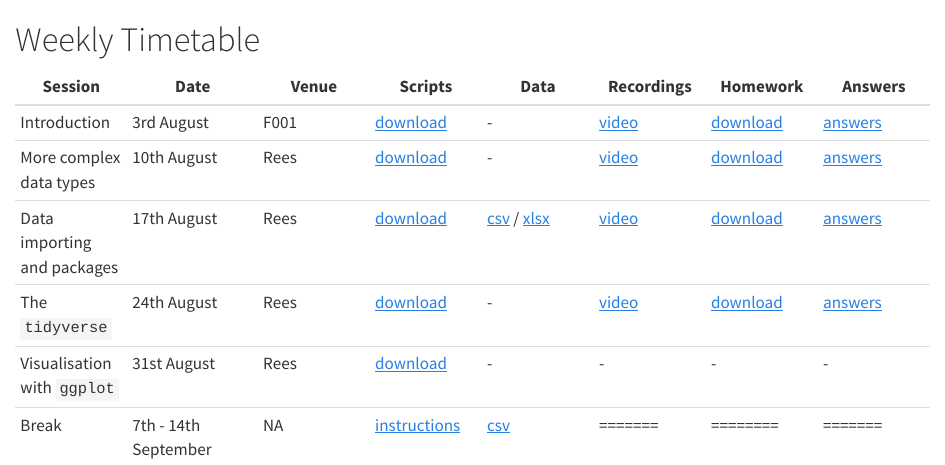
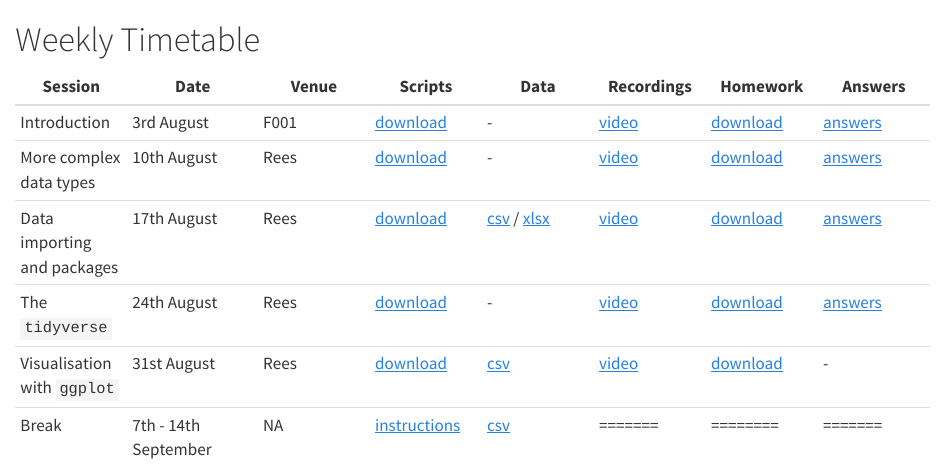
Before and after one commit to jackwgoodall/MRCG_intro_to_R, a Quarto document (timetable.qmd): the page in a window 1100 px wide, from its top. Rendered offline with R 4.5, knitr and Pandoc in place of Quarto, with nearby package versions; drawn as R Markdown's standard HTML page in place of the format the file asks for.

Commit message:
add week 5 homework and video

```diff
--- a/homework_questions/week_five_homework.R
+++ b/homework_questions/week_five_homework.R
@@ -39,17 +52,16 @@ ggplot(data = iris) +
 # Question 4
 # Take your Question 3 plot and add:
 # - a title and a subtitle
-# - sensible x and y axis labels (with units - the iris measurements are in cm)
-# - a legend title of "Iris species"
-# Save the whole thing as an object called `petal_plot`
+# - sensible x and y axis labels (remember the units above!)
+# - a legend title of "Month"
+# Save the whole thing as an object called `air_plot`
 # ----------------------------------------
-petal_plot <-
+air_plot <-
 
 # ----------------------------------------
 
 # Question 5
-# We only tried theme_minimal() in the session
-# Add theme_bw() to `petal_plot`, then try theme_classic()
+# Add theme_bw() to `air_plot`, then try theme_classic() and theme_minimal()
 # Which do you prefer?
 # (Remember you can add layers onto a saved plot with a + )
 # ----------------------------------------
@@ -58,24 +70,39 @@ petal_plot <-
 # ----------------------------------------
 
 # Question 6
-# Now build your own theme() layer onto `petal_plot` to:
+# Now build your own theme() layer onto `air_plot` to:
 # - make the title bold and size 16
 # - remove the panel background entirely (hint: element_blank())
 # - move the legend to the bottom
 # ----------------------------------------
 
 
+
 # ----------------------------------------
 
 # Question 7
-# Make a box plot with `Species` on the x axis and `Petal.Length` on the y axis
+# We need a categorical variable for the next few plots, so let's make one
+# Use mutate() and case_when() to add a column called `temp_cat` that is:
+#   "Cool"  when Temp is below 65
+#   "Hot"   when Temp is above 80
+#   "Mild"  otherwise
+# Save the result back into `air`
+# (case_when() from week 4 - watch the order of your conditions)
+# ----------------------------------------
+air <- air |>
+  mutate(temp_cat = case_when( ))
+
+# ----------------------------------------
+
+# Question 8
+# Make a box plot with `temp_cat` on the x axis and `Wind` on the y axis
 # Give it a title and a better y axis label
 # ----------------------------------------
 
 
 # ----------------------------------------
 
-# Question 8
+# Question 9
 # Layer the individual points on top of that box plot using geom_jitter()
 # Stop the box plot drawing its outliers, so outlying points aren't plotted twice
 # Only let the points move sideways, not up and down - and not too far
@@ -84,69 +111,41 @@ petal_plot <-
 
 # ----------------------------------------
 
-# Question 9
-# First, make a new column `Petal.Length.cat` that is "Short" when `Petal.Length`
-# is below 2.5, "Long" when it is above 5, and "Medium" otherwise
-# (case_when() from the session - watch the order of your conditions)
-# Then make a bar chart of `Petal.Length.cat` filled by `Species`, showing
-# proportions rather than counts, and choose your own three colours
+# Question 10
+# A tricky one to end with!
+# We are going to plot how ozone changes over time
+
+# First, filter the data to just Month 5 (May), then make a line plot
+# of `Ozone` (y) against `Day` (x) using geom_line()
 # ----------------------------------------
 
 
 # ----------------------------------------
 
-# Question 10
-# A tricky one to end with!
-# We are going to use and air quality dataset taken in New York, one row per day
-# Download this from week 5 data: https://jackwgoodall.github.io/MRCG_intro_to_R/timetable.html
-# Add it to your `data/` folder
-# Use `readr` to import it as `air`
-# ----------------------------------------
-air <-
+# You will see a warning about rows being removed - hold that thought
 
-
-# ----------------------------------------
-
-# Filter it to just Month 5, then use pivot_longer() on the four measurement
-# columns c("Ozone", "Solar.R", "Wind", "Temp") so you get one row per
-# measurement, with the measurement name in a column called `measure` and the
-# number in a column called `value`
-# Complete this code:
-# ----------------------------------------
-air_longer <- air %>%
-  filter( ) %>%
-  pivot_longer( )
-
-# ----------------------------------------
-
-# Now make a line plot of `value` against `Day`, with a different coloured line
-# for each `measure`
-# ----------------------------------------
-
-
-# ----------------------------------------
-
-# You should find that plot is fairly useless - the four measures are on wildly
-# different scales, so Solar.R flattens everything else
-# facet_wrap() splits a plot into one small panel per group, which fixes this
+# Now go back to the WHOLE dataset (all months) and make the same line plot
+# On its own this is a mess, because the days from different months all land
+# on top of each other
+# facet_wrap() fixes this - it splits a plot into one small panel per group
 # It goes on as its own layer, and the ~ means "split by this variable":
-# Eg  + facet_wrap(~ measure)
+#   Eg   + facet_wrap(~ Month)
 # Add that to your plot
 # ----------------------------------------
 
 
 # ----------------------------------------
 
-# Each panel still shares one y axis, so it is still hard to read
-# Look up the `scales` argument of facet_wrap() and use it to give each panel
+# Each panel still shares one y axis, so they are hard to compare
+# Look up the `scales` argument in facet_wrap() help page and use it to give each panel
 # its own y axis
 # ----------------------------------------
 
 
 # ----------------------------------------
 
-# Finally - R will have warned you about rows being removed
-# Why? (Hint: look at the Ozone column)
+# Finally - about that warning that rows were removed
+# Why is it happening? (Hint: look at the Ozone column with summary())
 # ----------------------------------------
 
 #                                         <--- write your answer here
--- a/session_sheets/week_five_session.R
+++ b/session_sheets/week_five_session.R
@@ -176,7 +176,8 @@ my_plot + # You could type out the whole plot above - this is just a way to keep
 
  # Can you modify this code to add a title and change the y axis?
  # ----------------------------------------
-
+ ggplot(data = iris_df) +
+    geom_boxplot(aes(x = Species, y = Sepal.Width))
 
  # ----------------------------------------
 
@@ -258,36 +259,16 @@ my_plot + # You could type out the whole plot above - this is just a way to keep
  # ------------------------------------------------
 
  # We need a new dataset for this
- # This is one of R's bundled datasets
- # (It is a time series object which is a bit fiddly - we
- # can make it into a dataframe in the same way we did in week 2)
+ # This makes some basic data that we can use
 
-stock_markets <- as.data.frame(datasets::EuStockMarkets)
+two_lines <- data.frame(type = c(rep("A", 100), rep("B", 100)),
+                             time = c(1:100, 1:100),
+                             outcome = c(1:100 * 1.2,
+                                         1:100 * 1.8))
 
-stock_markets$time <- time(datasets::EuStockMarkets)
+ ggplot(data = two_lines) +
+   geom_line(aes(x = time, y = outcome, colour = type, group = type))
 
- ggplot(data = stock_markets) +
-   geom_line(aes(x = time, y = DAX))
-
-
- # Use pivot longer on all the stock market columns  (c("DAX", "SMI", "CAC", "FTSE"))
- # Complete this code
- # ----------------------------------------
- stock_markets_longer <- stock_markets %>%
-   pivot_longer(cols = c("DAX", "SMI", "CAC", "FTSE"),
-                values_to = "amount",
-                names_to = "market")
- # ----------------------------------------
-
- # Now make a line plot with all four markets on
- # We now need the same line structure as before but now "market" becomes a colour variable
- # with group = market
- # ----------------------------------------
- stock_market_plot <- ggplot(stock_markets_longer) +
-   geom_line(aes(x = time, y = amount, colour = market))
-
-
- # ----------------------------------------
 
  # Add a title
  # Improve the x and y axis labels and the legend title
--- a/timetable.qmd
+++ b/timetable.qmd
@@ -12,5 +12,5 @@ page-layout: full
 | More complex data types | 10th August | Rees | [download](session_sheets/week_two_session.R){download="week_two_session.R"} | \- | [video](https://lshtm.cloud.panopto.eu/Panopto/Pages/Viewer.aspx?id=33209480-1831-4b3e-951a-b4a300981a71) | [download](homework_questions/week_two_homework.R){download="week_two_homework.R"} | [answers](homework_answers/week_two_answers.qmd) |
 | Data importing and packages | 17th August | Rees | [download](session_sheets/week_three_session.R) | [csv](data/iris.csv){download="iris.csv"} / [xlsx](data/iris.xlsx){download="iris.xlsx"} | [video](https://lshtm.cloud.panopto.eu/Panopto/Pages/Viewer.aspx?id=548c67f3-af3d-4d3d-9151-b4a90146118a) | [download](homework_questions/week_three_homework.R) | [answers](homework_answers/week_three_answers.qmd) |
 | The `tidyverse` | 24th August | Rees | [download](session_sheets/week_four_session.R) | \- | [video](https://lshtm.cloud.panopto.eu/Panopto/Pages/Viewer.aspx?id=633be3aa-c0e6-467b-8222-b4b001370f0b) | [d](homework_questions/week_three_homework.R)[ownload](homework_questions/week_four_homework.R) | [answers](homework_answers/week_four_answers.qmd) |
-| Visualisation with `ggplot` | 31st August | Rees | [download](session_sheets/week_five_session.R) | \- | \- | \- | \- |
+| Visualisation with `ggplot` | 31st August | Rees | [download](session_sheets/week_five_session.R) | [csv](data/air.csv){download="air.csv"} | [video](https://lshtm.cloud.panopto.eu/Panopto/Pages/Viewer.aspx?id=6f05b5f7-582f-4671-8a02-b4b70135a43b) | [d](homework_questions/week_three_homework.R)[ownload](homework_questions/week_five_homework.R) | \- |
 | Break | 7th - 14th September | NA | [instructions](break_project/break_project.qmd) | [csv](data/u5_malaria.csv){download="u5_malaria.csv"} | ======= | ======== | ======= |
```
Also changed, not shown: homework_questions/week_five_homework.R (25 more changed lines).
